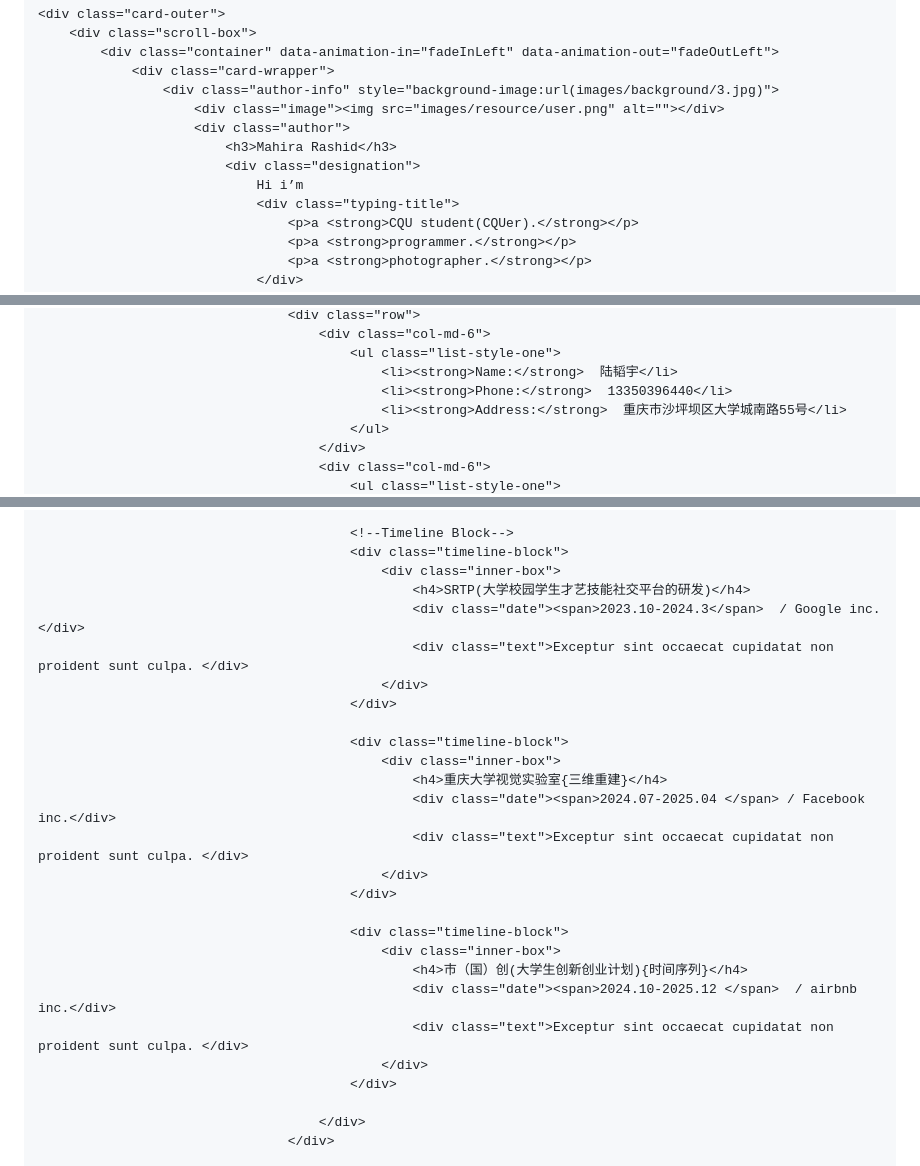
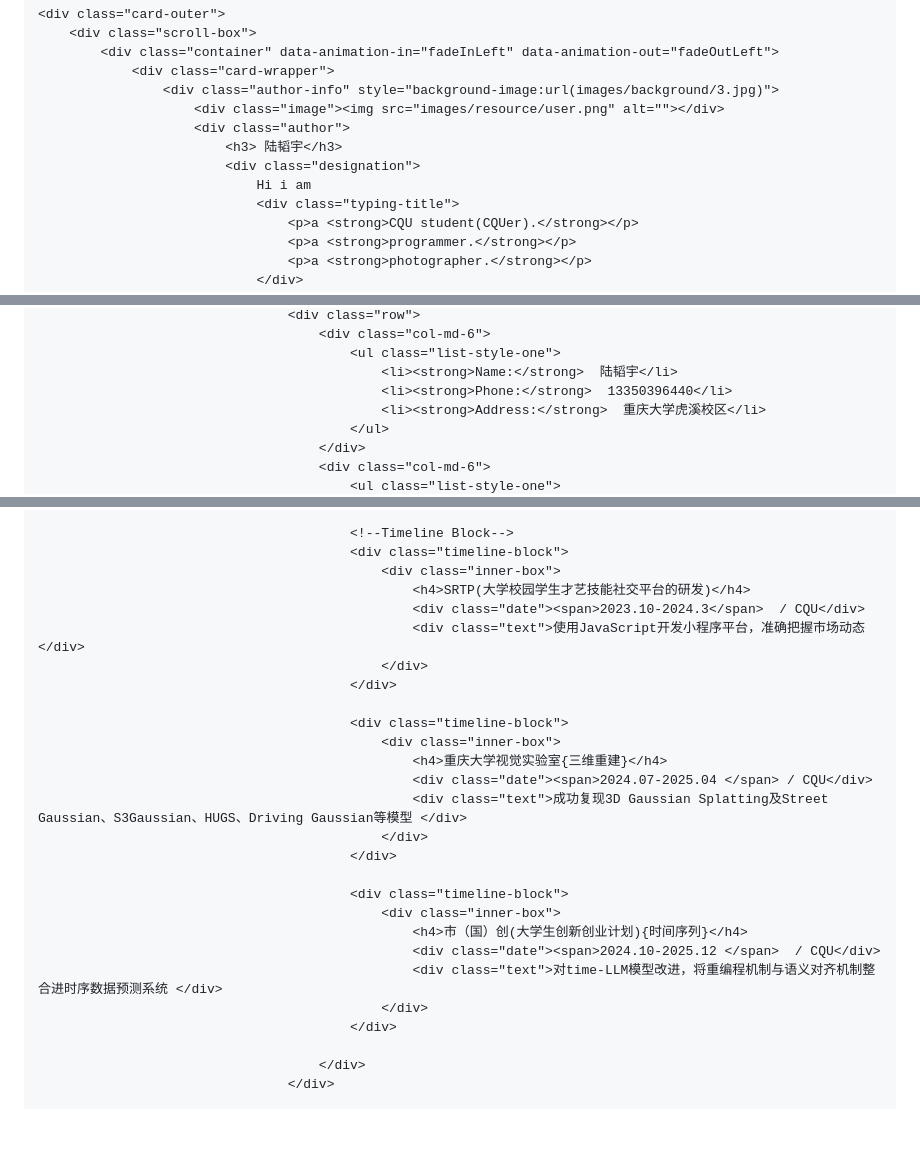
Before and after one commit to Fishsix20236356/fishsix20236356.github.io, a Markdown page: index.md, 3 parts joined by grey strips. Rendered like a GitHub page; blank space fills up the shorter version.

```diff
--- a/index.md
+++ b/index.md
@@ -77,9 +77,9 @@
                     <div class="author-info" style="background-image:url(images/background/3.jpg)">
                         <div class="image"><img src="images/resource/user.png" alt=""></div>
                         <div class="author">
-                            <h3>Mahira Rashid</h3>
+                            <h3> 陆韬宇</h3>
                             <div class="designation">
-                                Hi i’m
+                                Hi i am
                                 <div class="typing-title">
                                     <p>a <strong>CQU student(CQUer).</strong></p>
                                     <p>a <strong>programmer.</strong></p>
@@ -153,7 +154,7 @@
                                             <ul class="list-style-one">
                                                 <li><strong>Name:</strong>  陆韬宇</li>
                                                 <li><strong>Phone:</strong>  13350396440</li>
-                                                <li><strong>Address:</strong>  重庆市沙坪坝区大学城南路55号</li>
+                                                <li><strong>Address:</strong>  重庆大学虎溪校区</li>
                                             </ul>
                                         </div>
                                         <div class="col-md-6">
@@ -247,24 +248,24 @@
                                             <div class="timeline-block">
                                                 <div class="inner-box">
                                                     <h4>SRTP(大学校园学生才艺技能社交平台的研发)</h4>
-                                                    <div class="date"><span>2023.10-2024.3</span>  / Google inc.</div>
-                                                    <div class="text">Exceptur sint occaecat cupidatat non proident sunt culpa. </div>
+                                                    <div class="date"><span>2023.10-2024.3</span>  / CQU</div>
+                                                    <div class="text">使用JavaScript开发小程序平台，准确把握市场动态</div>
                                                 </div>
                                             </div>
 
                                             <div class="timeline-block">
                                                 <div class="inner-box">
                                                     <h4>重庆大学视觉实验室{三维重建}</h4>
-                                                    <div class="date"><span>2024.07-2025.04 </span> / Facebook inc.</div>
-                                                    <div class="text">Exceptur sint occaecat cupidatat non proident sunt culpa. </div>
+                                                    <div class="date"><span>2024.07-2025.04 </span> / CQU</div>
+                                                    <div class="text">成功复现3D Gaussian Splatting及Street Gaussian、S3Gaussian、HUGS、Driving Gaussian等模型 </div>
                                                 </div>
                                             </div>
 
                                             <div class="timeline-block">
                                                 <div class="inner-box">
                                                     <h4>市（国）创(大学生创新创业计划){时间序列}</h4>
-                                                    <div class="date"><span>2024.10-2025.12 </span>  / airbnb inc.</div>
-                                                    <div class="text">Exceptur sint occaecat cupidatat non proident sunt culpa. </div>
+                                                    <div class="date"><span>2024.10-2025.12 </span>  / CQU</div>
+                                                    <div class="text">对time-LLM模型改进，将重编程机制与语义对齐机制整合进时序数据预测系统 </div>
                                                 </div>
                                             </div>
 
```
Also changed, not shown: other parts of index.md (+5 -4 lines).
